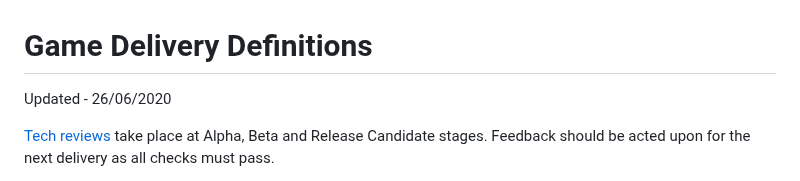
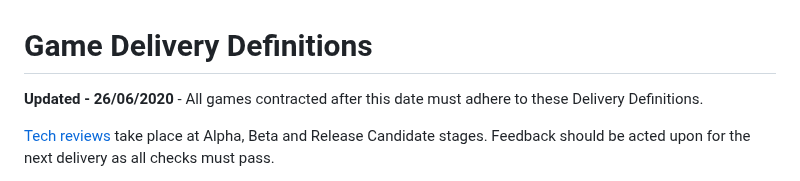
Before and after one commit to shvchukl8/bbcc, a Markdown page: docs/game-delivery-definitions.md, the part around the change. Rendered like a GitHub page.

```diff
--- a/docs/game-delivery-definitions.md
+++ b/docs/game-delivery-definitions.md
@@ -1,6 +1,6 @@
 # Game Delivery Definitions
 
-Updated - 26/06/2020
+**Updated - 26/06/2020** - All games contracted after this date must adhere to these Delivery Definitions.
 
 [Tech reviews](tech-review.md) take place at Alpha, Beta and Release Candidate
 stages. Feedback should be acted upon for the next delivery as all checks
```
